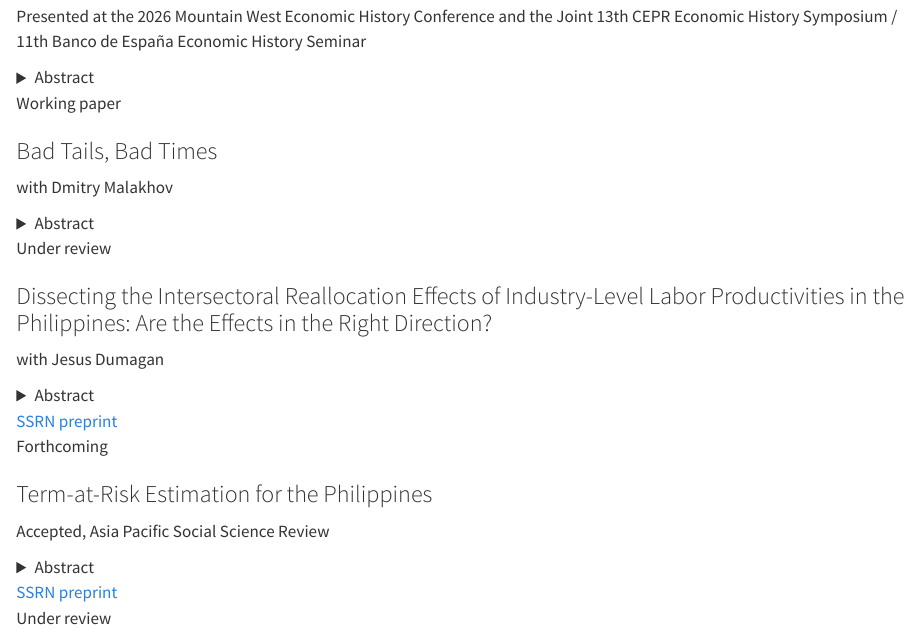
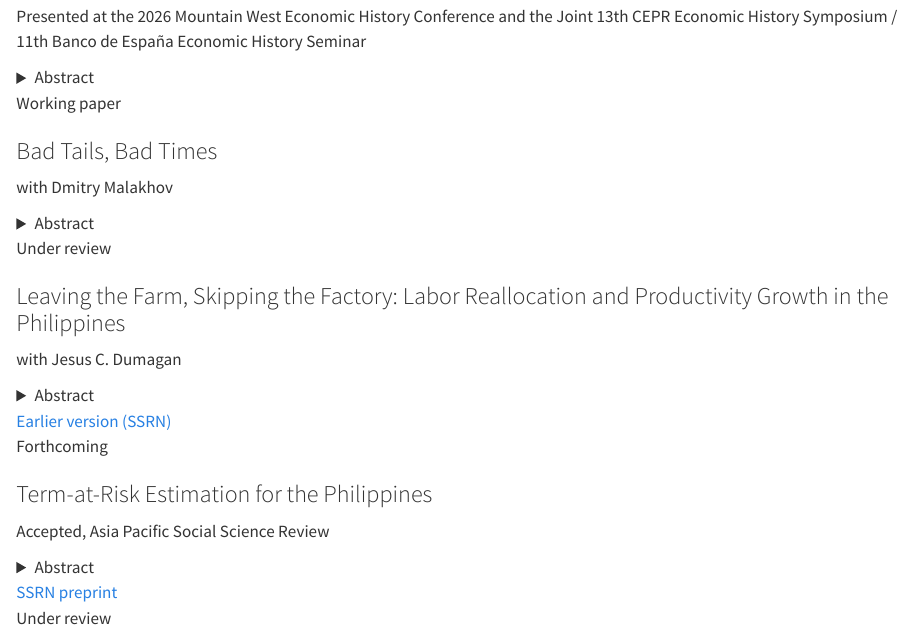
Before and after one commit to JustinEloriaga/justineloriaga.github.io, a Quarto document (research/index.qmd): the page in a window 1100 px wide, from 1280 px down. Rendered offline with R 4.5, knitr and Pandoc in place of Quarto, with nearby package versions.

Commit message:
Replace the intersectoral reallocation paper with its successor
"Dissecting the Intersectoral Reallocation Effects of Industry-Level Labor
Productivities in the Philippines" becomes "Leaving the Farm, Skipping the
Factory: Labor Reallocation and Productivity Growth in the Philippines", with
the new abstract and Jesus C. Dumagan as co-author.

The SSRN link is kept but relabelled "Earlier version", since that preprint is
the superseded manuscript under the old title.

Co-Authored-By: Claude Opus 5 <noreply@anthropic.com>

```diff
--- a/research/index.qmd
+++ b/research/index.qmd
@@ -128,11 +128,11 @@ include-after-body:
   <article class="paper" data-status="review">
     <div class="tag live">Under review</div>
     <div>
-      <h3>Dissecting the Intersectoral Reallocation Effects of Industry-Level Labor Productivities in the Philippines: Are the Effects in the Right Direction?</h3>
-      <p class="coauth">with Jesus Dumagan</p>
-      <details><summary>Abstract</summary><p>Productivity was an important determinant to the growth story of the Philippines over the past few decades. In particular, its growth in labor productivity and the reallocation of labor has played a crucial role in the growth of the country. To sustain the growth in labor productivity and subsequently economic growth, it is of paramount importance to determine if labor is moving in the right direction, or to sectors with higher productivity. Hence, this paper aims to determine the factors affecting labor productivity and the implications of the intersectoral reallocation effect in order to effectively communicate policy implications of the reallocation of labor in the economy. The results seem to suggest contentious flows of labor in some sectors and some years using the intersectoral reallocation effect as basis. Furthermore, a bias is seen in using traditional decompositions using incorrect shares, which may cause misleading interpretations and policy directions. In addition, labor movements from lower productivity sectors to higher productivity sectors may not always be the best course of action if the underlying motivation is increasing labor productivity growth.</p></details>
+      <h3>Leaving the Farm, Skipping the Factory: Labor Reallocation and Productivity Growth in the Philippines</h3>
+      <p class="coauth">with Jesus C. Dumagan</p>
+      <details><summary>Abstract</summary><p>Between 2005 and 2025, agriculture&#x27;s share of Philippine employment fell from 36 to 20.5 percent, but the workers who left farming did not move into manufacturing, whose share also fell. We measure how much this pattern of reallocation contributed to aggregate labor productivity growth. Applying the generalized exactly additive decomposition to chain-linked volumes, we split the reallocation effect exactly into an exit effect, which values agriculture&#x27;s shrinking share of employment, and an absorption effect, which captures how the rest of the economy took up labor. Reallocation added 0.33 percentage points a year to productivity growth, 11 percent of the total. Exit added 0.67 points a year and absorption subtracted 0.34 points, three-quarters of it because manufacturing lost employment share. Vietnam gained more from reallocation mainly because its workers left agriculture faster. We also show that the traditional shift-share decomposition cannot be applied exactly to chain-linked volumes and that sectoral reallocation effects from fixed-base volumes depend on the base year.</p></details>
       <div class="links">
-        <a href="https://papers.ssrn.com/sol3/papers.cfm?abstract_id=5227809">SSRN preprint</a>
+        <a href="https://papers.ssrn.com/sol3/papers.cfm?abstract_id=5227809">Earlier version (SSRN)</a>
       </div>
     </div>
   </article>
```
Also changed, not shown: docs/search.json, 2 other files.
